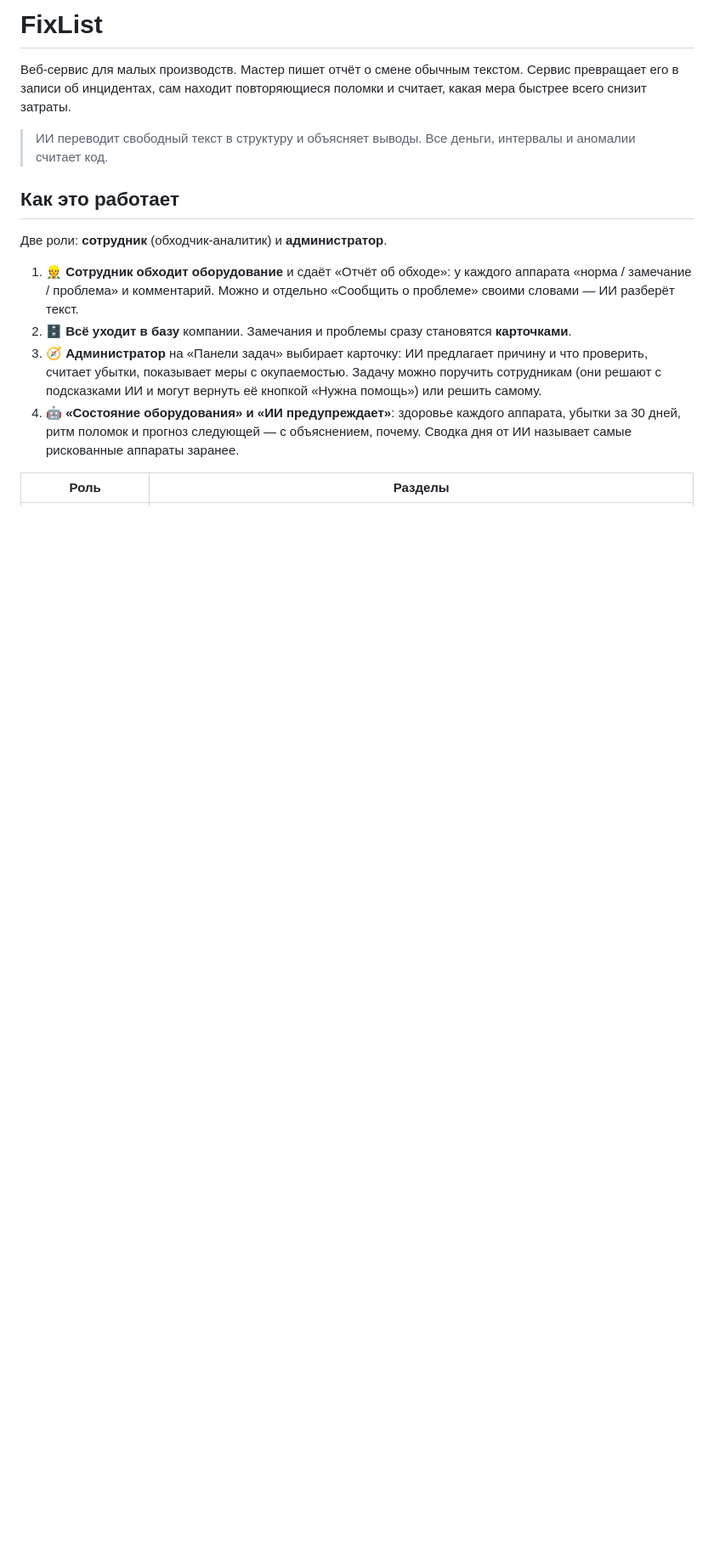
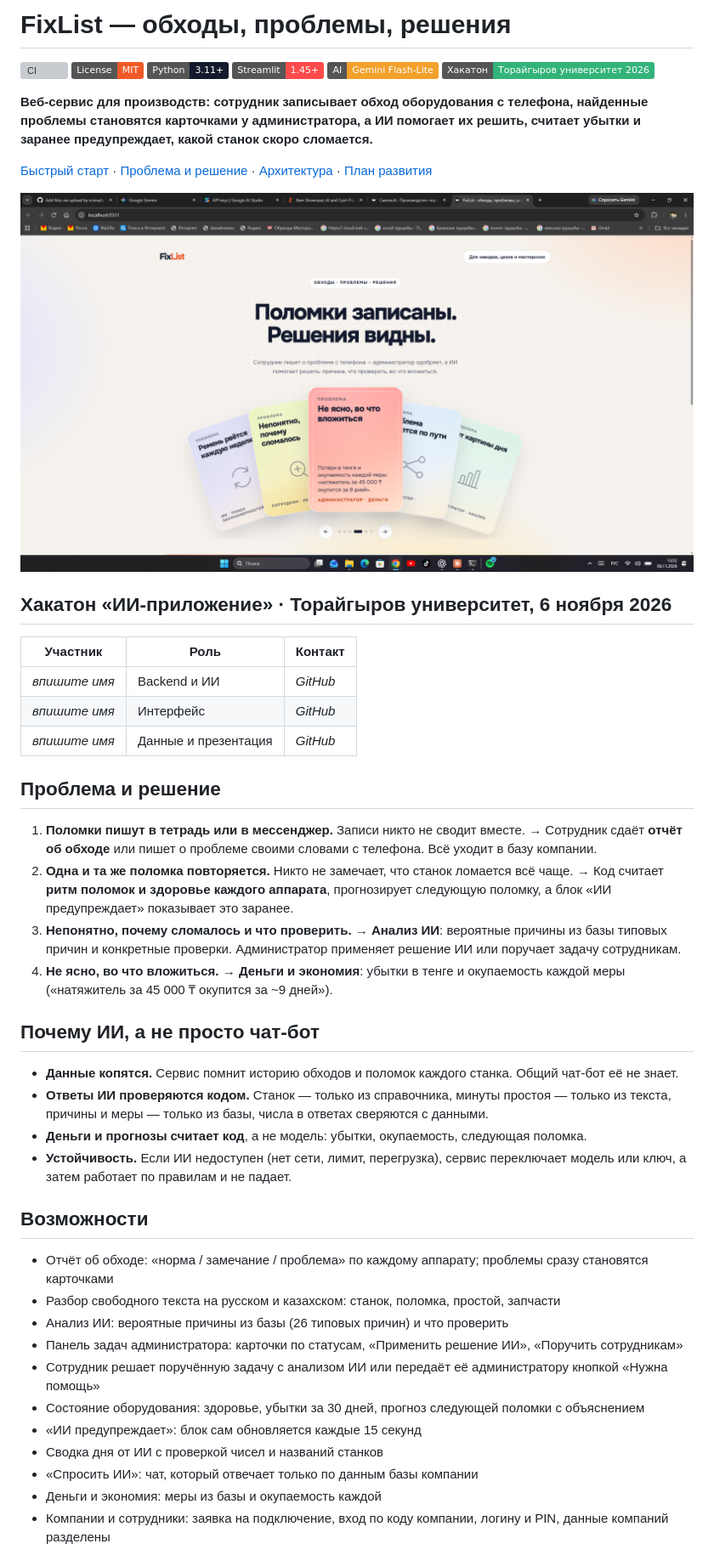
Before and after one commit to ERA216/Hackathon, a Markdown page: README.md, the part around one of its changes. Shown at 85% size. Drawn GitHub-style; pictures changed too: assets/landing.png (added); badges without logos; blank space fills up the shorter version; grey boxes are pictures that could not be loaded.

```diff
--- a/README.md
+++ b/README.md
@@ -1,16 +1,55 @@
-# FixList
+# FixList — обходы, проблемы, решения
 
-Веб-сервис для малых производств. Мастер пишет отчёт о смене обычным текстом. Сервис превращает его в записи об инцидентах, сам находит повторяющиеся поломки и считает, какая мера быстрее всего снизит затраты.
+[![CI](https://github.com/ERA216/Hackathon/actions/workflows/ci.yml/badge.svg)](https://github.com/ERA216/Hackathon/actions/workflows/ci.yml)
+[![License: MIT](https://img.shields.io/badge/License-MIT-f05a28.svg)](LICENSE)
+![Python](https://img.shields.io/badge/Python-3.11%2B-141a2e)
+![Streamlit](https://img.shields.io/badge/Streamlit-1.45%2B-ff4b4b)
+![Gemini](https://img.shields.io/badge/AI-Gemini%20Flash--Lite-f2a12b)
+![Hackathon](https://img.shields.io/badge/Хакатон-Торайгыров%20университет%202026-33b37a)
 
-> ИИ переводит свободный текст в структуру и объясняет выводы. Все деньги, интервалы и аномалии считает код.
+**Веб-сервис для производств: сотрудник записывает обход оборудования с телефона, найденные проблемы становятся карточками у администратора, а ИИ помогает их решить, считает убытки и заранее предупреждает, какой станок скоро сломается.**
 
-## Как это работает
+[Быстрый старт](#быстрый-старт) · [Проблема и решение](#проблема-и-решение) · [Архитектура](docs/architecture.md) · [План развития](docs/roadmap.md)
 
-Две роли: **сотрудник** (обходчик-аналитик) и **администратор**.
+[![Главная страница FixList](assets/landing.png)](assets/landing.png)
 
-1. 👷 **Сотрудник обходит оборудование** и сдаёт «Отчёт об обходе»: у каждого аппарата «норма / замечание / проблема» и комментарий. Можно и отдельно «Сообщить о проблеме» своими словами — ИИ разберёт текст.
-2. 🗄 **Всё уходит в базу** компании. Замечания и проблемы сразу становятся **карточками**.
-3. 🧭 **Администратор** на «Панели задач» выбирает карточку: ИИ предлагает причину и что проверить, считает убытки, показывает меры с окупаемостью. Задачу можно поручить сотрудникам (они решают с подсказками ИИ и могут вернуть её кнопкой «Нужна помощь») или решить самому.
-4. 🤖 **«Состояние оборудования» и «ИИ предупреждает»**: здоровье каждого аппарата, убытки за 30 дней, ритм поломок и прогноз следующей — с объяснением, почему. Сводка дня от ИИ называет самые рискованные аппараты заранее.
+## Хакатон «ИИ-приложение» · Торайгыров университет, 6 ноября 2026
 
-| Роль | Разделы |
+| Участник | Роль | Контакт |
+| --- | --- | --- |
+| _впишите имя_ | Backend и ИИ | _GitHub_ |
+| _впишите имя_ | Интерфейс | _GitHub_ |
+| _впишите имя_ | Данные и презентация | _GitHub_ |
+
+## Проблема и решение
+
+1. **Поломки пишут в тетрадь или в мессенджер.** Записи никто не сводит вместе.
+   → Сотрудник сдаёт **отчёт об обходе** или пишет о проблеме своими словами с телефона. Всё уходит в базу компании.
+2. **Одна и та же поломка повторяется.** Никто не замечает, что станок ломается всё чаще.
+   → Код считает **ритм поломок и здоровье каждого аппарата**, прогнозирует следующую поломку, а блок «ИИ предупреждает» показывает это заранее.
+3. **Непонятно, почему сломалось и что проверить.**
+   → **Анализ ИИ**: вероятные причины из базы типовых причин и конкретные проверки. Администратор применяет решение ИИ или поручает задачу сотрудникам.
+4. **Не ясно, во что вложиться.**
+   → **Деньги и экономия**: убытки в тенге и окупаемость каждой меры («натяжитель за 45 000 ₸ окупится за ~9 дней»).
+
+## Почему ИИ, а не просто чат-бот
+
+- **Данные копятся.** Сервис помнит историю обходов и поломок каждого станка. Общий чат-бот её не знает.
+- **Ответы ИИ проверяются кодом.** Станок — только из справочника, минуты простоя — только из текста, причины и меры — только из базы, числа в ответах сверяются с данными.
+- **Деньги и прогнозы считает код**, а не модель: убытки, окупаемость, следующая поломка.
+- **Устойчивость.** Если ИИ недоступен (нет сети, лимит, перегрузка), сервис переключает модель или ключ, а затем работает по правилам и не падает.
+
+## Возможности
+
+- Отчёт об обходе: «норма / замечание / проблема» по каждому аппарату; проблемы сразу становятся карточками
+- Разбор свободного текста на русском и казахском: станок, поломка, простой, запчасти
+- Анализ ИИ: вероятные причины из базы (26 типовых причин) и что проверить
+- Панель задач администратора: карточки по статусам, «Применить решение ИИ», «Поручить сотрудникам»
+- Сотрудник решает поручённую задачу с анализом ИИ или передаёт её администратору кнопкой «Нужна помощь»
+- Состояние оборудования: здоровье, убытки за 30 дней, прогноз следующей поломки с объяснением
+- «ИИ предупреждает»: блок сам обновляется каждые 15 секунд
+- Сводка дня от ИИ с проверкой чисел и названий станков
+- «Спросить ИИ»: чат, который отвечает только по данным базы компании
+- Деньги и экономия: меры из базы и окупаемость каждой
+- Компании и сотрудники: заявка на подключение, вход по коду компании, логину и PIN, данные компаний разделены
+
```
Also changed, not shown: other parts of README.md (+61 -62 lines), CONTRIBUTING.md (added, +8 -0 lines), docs/architecture.md (added, +35 -0 lines), docs/roadmap.md (added, +17 -0 lines), assets/admin-board.png (added), assets/ai-analysis.png (added), 3 other files.
